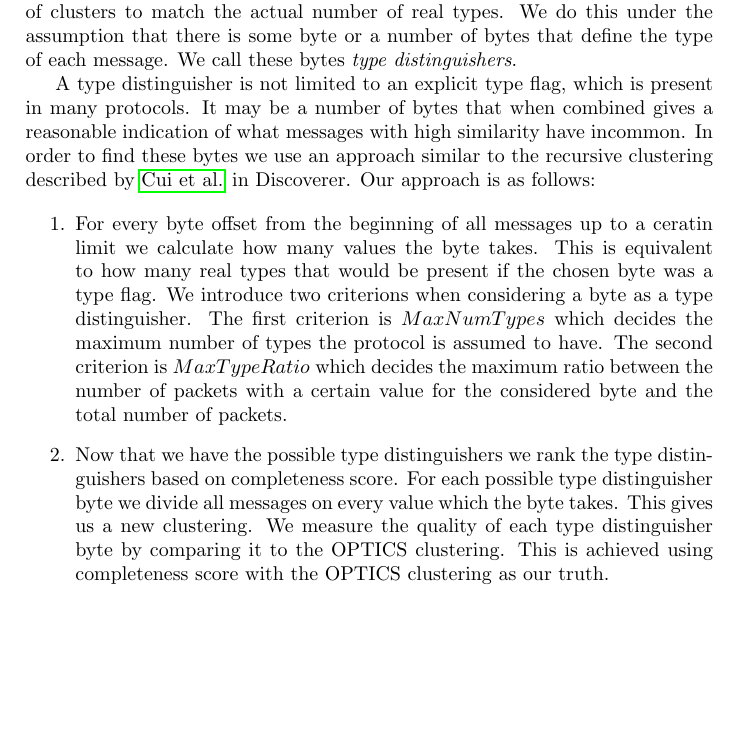
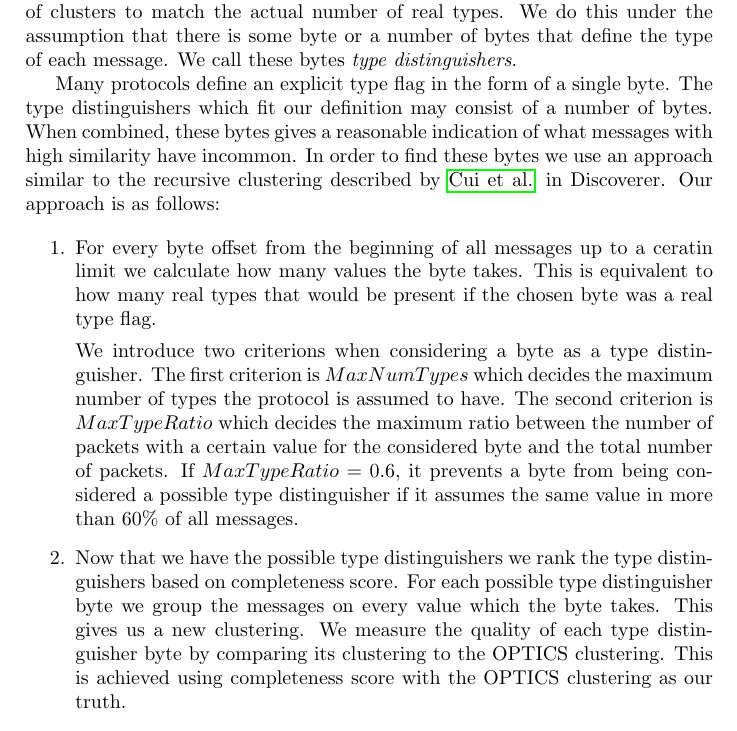
Before and after one commit to CarlEkerot/Exjobb, a LaTeX thesis (doc/report.tex): part of page 19 of 27, cut so that both start at the same text, the shorter picture padded with empty space. Compiled offline with pdfLaTeX.

Commit message:
Some grammar-fixes etc in Type distinguishers section.

```diff
--- a/doc/report.tex
+++ b/doc/report.tex
@@ -805,29 +805,34 @@ clusters to match the actual number of real types. We do this under the
 assumption that there is some byte or a number of bytes that define the type of
 each message. We call these bytes \emph{type distinguishers}.
 
-A type distinguisher is not limited to an explicit type flag, which is present
-in many protocols. It may be a number of bytes that when combined gives a
-reasonable indication of what messages with high similarity have incommon.
-In order to find these bytes we use an approach similar to the recursive
-clustering described by \citeauthor{cui07} in Discoverer. Our approach is as
-follows:
+Many protocols define an explicit type flag in the form of a single byte. The
+type distinguishers which fit our definition may consist of a number of bytes.
+When combined, these bytes gives a reasonable indication of what messages with
+high similarity have incommon. In order to find these bytes we use an approach
+similar to the recursive clustering described by \citeauthor{cui07} in
+Discoverer. Our approach is as follows:
 
 \begin{enumerate}
     \item For every byte offset from the beginning of all messages up to a ceratin limit
     we calculate how many values the byte takes. This is equivalent to how many
-    real types that would be present if the chosen byte was a type flag. We
-    introduce two criterions when considering a byte as a type distinguisher.
-    The first criterion is $MaxNumTypes$ which decides the maximum number of types
-    the protocol is assumed to have. The second criterion is $MaxTypeRatio$ which
-    decides the maximum ratio between the number of packets with a certain value
-    for the considered byte and the total number of packets.
+    real types that would be present if the chosen byte was a real type flag.
+
+    We introduce two criterions when considering a byte as a type distinguisher.
+    The first criterion is $MaxNumTypes$ which decides the maximum number of
+    types the protocol is assumed to have. The second criterion is
+    $MaxTypeRatio$ which decides the maximum ratio between the number of packets
+    with a certain value for the considered byte and the total number of
+    packets. If $MaxTypeRatio = 0.6$, it prevents a byte from being considered
+    a possible type distinguisher if it assumes the same value in more than
+    $60\%$ of all messages.
 
     \item Now that we have the possible type distinguishers we rank the type
-    distinguishers based on completeness score. For each possible type distinguisher
-    byte we divide all messages on every value which the byte takes. This gives us
-    a new clustering. We measure the quality of each type distinguisher byte by
-    comparing it to the OPTICS clustering. This is achieved using completeness
-    score with the OPTICS clustering as our truth.
+    distinguishers based on completeness score. For each possible type
+    distinguisher byte we group the messages on every value which the byte
+    takes. This gives us a new clustering. We measure the quality of each type
+    distinguisher byte by comparing its clustering to the OPTICS clustering.
+    This is achieved using completeness score with the OPTICS clustering as our
+    truth.
 
     \item Once our type distinguisher bytes have been scored, we take the bytes
     with the highest completeness score. For every byte we take, we calculate
```
Also changed, not shown: doc/report.pdf.
